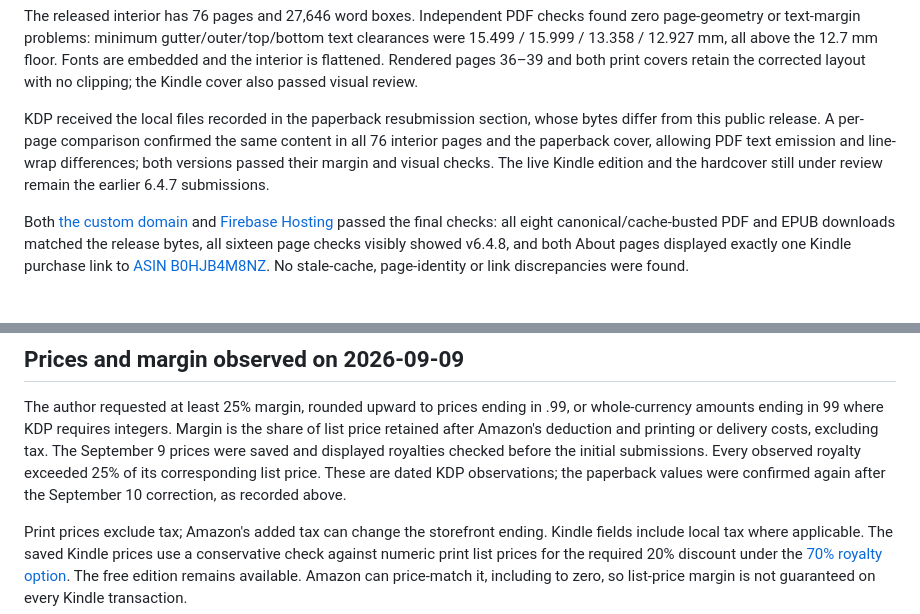
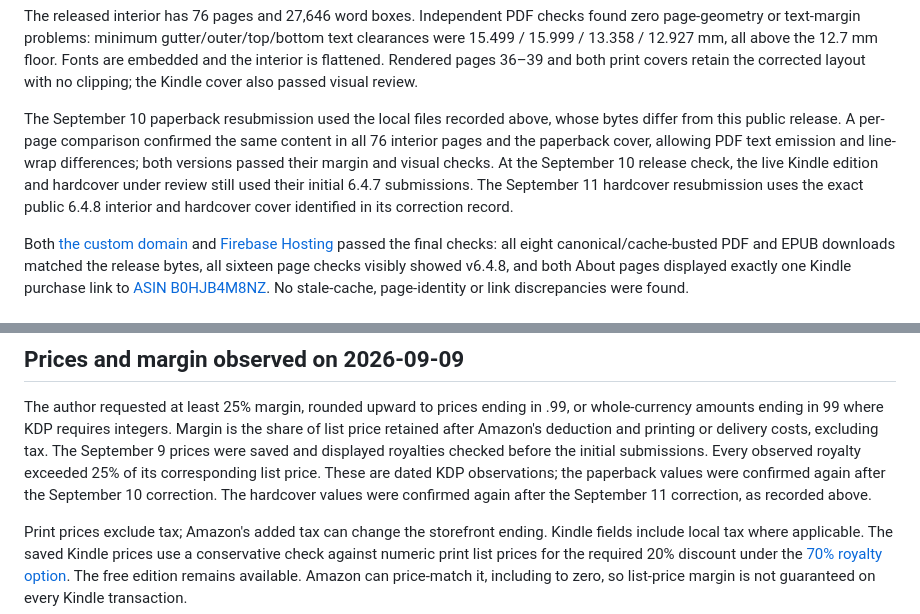
Before and after one commit to OneUptime/back-to-metal, a Markdown page: PUBLISHING.md, 2 parts joined by grey strips. Rendered like a GitHub page.

```diff
--- a/PUBLISHING.md
+++ b/PUBLISHING.md
@@ -161,7 +234,7 @@ Every public asset was downloaded afresh and matched GitHub's published size and
 
 The released interior has 76 pages and 27,646 word boxes. Independent PDF checks found zero page-geometry or text-margin problems: minimum gutter/outer/top/bottom text clearances were 15.499 / 15.999 / 13.358 / 12.927 mm, all above the 12.7 mm floor. Fonts are embedded and the interior is flattened. Rendered pages 36–39 and both print covers retain the corrected layout with no clipping; the Kindle cover also passed visual review.
 
-KDP received the local files recorded in the paperback resubmission section, whose bytes differ from this public release. A per-page comparison confirmed the same content in all 76 interior pages and the paperback cover, allowing PDF text emission and line-wrap differences; both versions passed their margin and visual checks. The live Kindle edition and the hardcover still under review remain the earlier 6.4.7 submissions.
+The September 10 paperback resubmission used the local files recorded above, whose bytes differ from this public release. A per-page comparison confirmed the same content in all 76 interior pages and the paperback cover, allowing PDF text emission and line-wrap differences; both versions passed their margin and visual checks. At the September 10 release check, the live Kindle edition and hardcover under review still used their initial 6.4.7 submissions. The September 11 hardcover resubmission uses the exact public 6.4.8 interior and hardcover cover identified in its correction record.
 
 Both [the custom domain](https://backtometal.oneuptime.com/) and [Firebase Hosting](https://backtometal.web.app/) passed the final checks: all eight canonical/cache-busted PDF and EPUB downloads matched the release bytes, all sixteen page checks visibly showed v6.4.8, and both About pages displayed exactly one Kindle purchase link to [ASIN B0HJB4M8NZ](https://www.amazon.com/dp/B0HJB4M8NZ). No stale-cache, page-identity or link discrepancies were found.
 
@@ -250,6 +323,7 @@ printing or delivery costs, excluding tax. The September 9 prices were saved
 and displayed royalties checked before the initial submissions. Every observed
 royalty exceeded 25% of its corresponding list price. These are dated KDP
 observations; the paperback values were confirmed again after the September 10
+correction. The hardcover values were confirmed again after the September 11
 correction, as recorded above.
 
 Print prices exclude tax; Amazon's added tax can change the storefront ending.
```
Also changed, not shown: other parts of PUBLISHING.md (+93 -20 lines).
